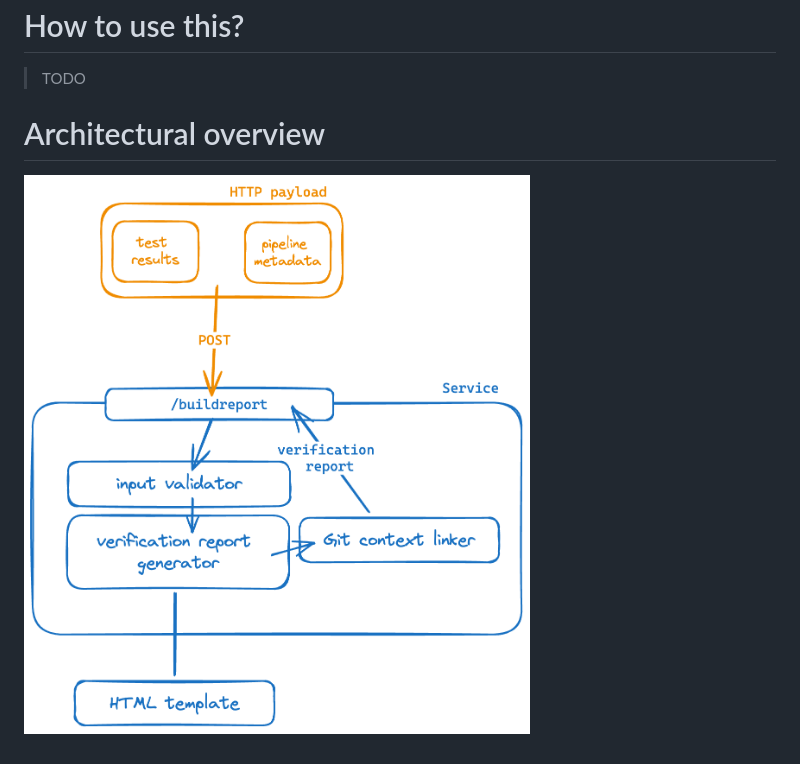
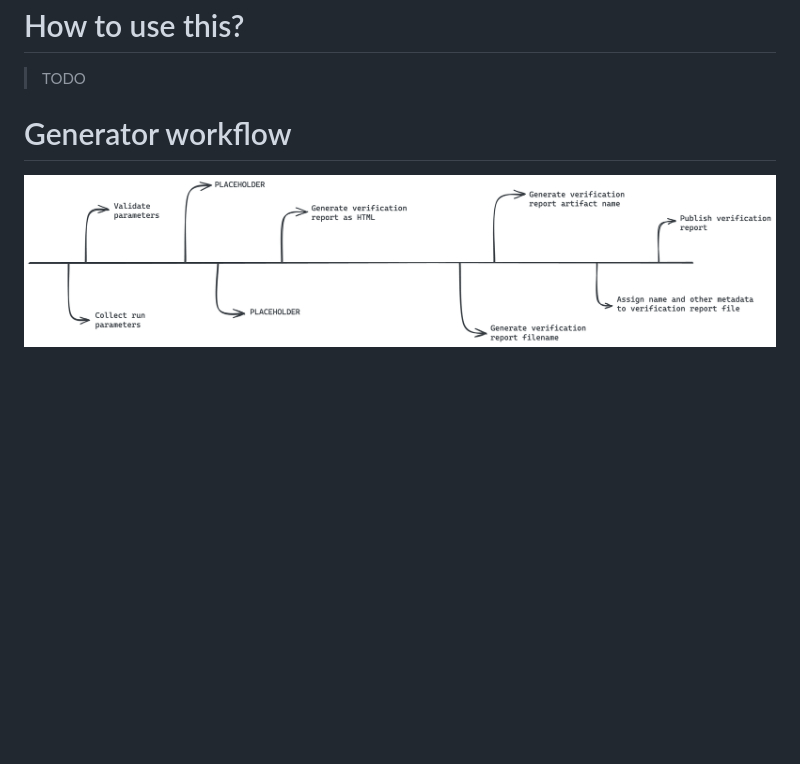
Before and after one commit to nn-dma/generate-verification-report, a Markdown page: README.md, the part around the change. Rendered like a GitHub page; pictures changed too: doc/workflow.png (added); blank space fills up the shorter version.

Commit message:
docs: Adding workflow diagram (preliminary) and updating README.

```diff
--- a/README.md
+++ b/README.md
@@ -7,5 +7,5 @@ This service is responsible for generating verification reports given metadata a
 # How to use this?
 > TODO
 
-# Architectural overview
-![](./doc/architecture.png)
+# Generator workflow
+![](./doc/workflow.png)
```
Also changed, not shown: 1 other file.
